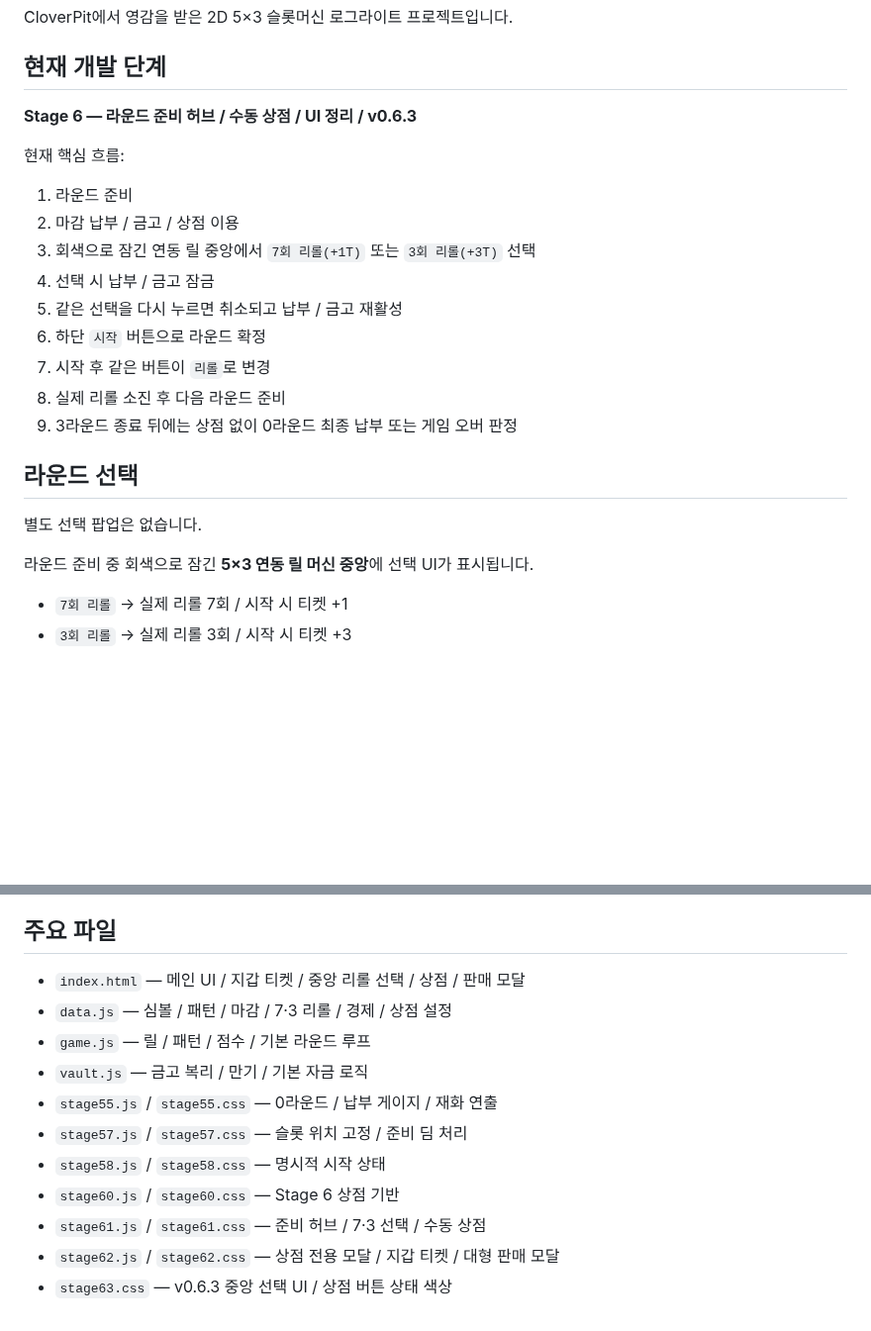
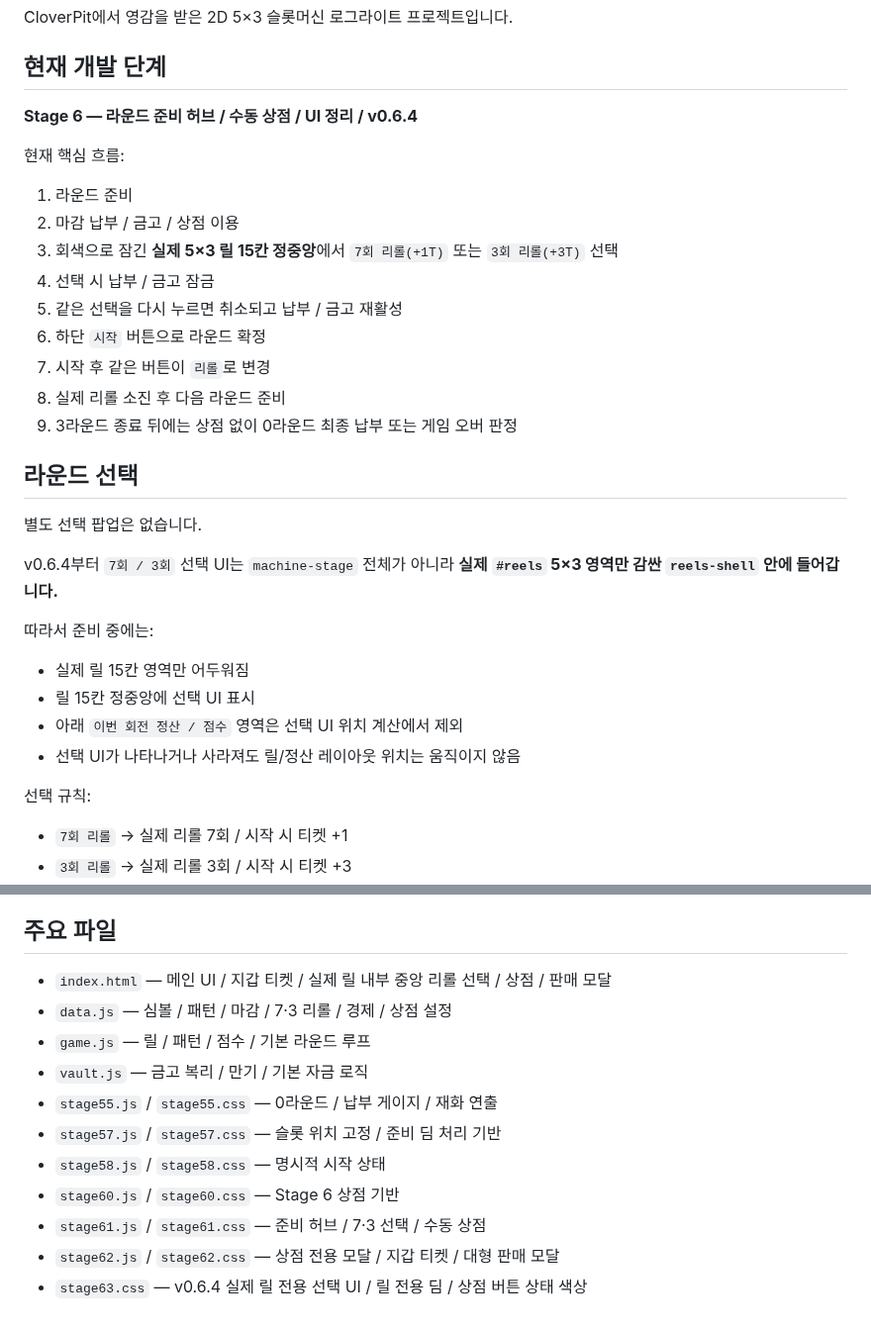
Before and after one commit to kimhjrr6495-cmyk/kdyun, a Markdown page: README.md, 2 parts joined by grey strips. Shown at 99% size. Drawn GitHub-style; blank space fills up the shorter version.

Commit message:
docs: document v0.6.4 reel-centered selector fix

```diff
--- a/README.md
+++ b/README.md
@@ -4,13 +4,13 @@ CloverPit에서 영감을 받은 2D 5×3 슬롯머신 로그라이트 프로젝
 
 ## 현재 개발 단계
 
-**Stage 6 — 라운드 준비 허브 / 수동 상점 / UI 정리 / v0.6.3**
+**Stage 6 — 라운드 준비 허브 / 수동 상점 / UI 정리 / v0.6.4**
 
 현재 핵심 흐름:
 
 1. 라운드 준비
 2. 마감 납부 / 금고 / 상점 이용
-3. 회색으로 잠긴 연동 릴 중앙에서 `7회 리롤(+1T)` 또는 `3회 리롤(+3T)` 선택
+3. 회색으로 잠긴 **실제 5×3 릴 15칸 정중앙**에서 `7회 리롤(+1T)` 또는 `3회 리롤(+3T)` 선택
 4. 선택 시 납부 / 금고 잠금
 5. 같은 선택을 다시 누르면 취소되고 납부 / 금고 재활성
 6. 하단 `시작` 버튼으로 라운드 확정
@@ -22,7 +22,16 @@ CloverPit에서 영감을 받은 2D 5×3 슬롯머신 로그라이트 프로젝
 
 별도 선택 팝업은 없습니다.
 
-라운드 준비 중 회색으로 잠긴 **5×3 연동 릴 머신 중앙**에 선택 UI가 표시됩니다.
+v0.6.4부터 `7회 / 3회` 선택 UI는 `machine-stage` 전체가 아니라 **실제 `#reels` 5×3 영역만 감싼 `reels-shell` 안에 들어갑니다.**
+
+따라서 준비 중에는:
+
+- 실제 릴 15칸 영역만 어두워짐
+- 릴 15칸 정중앙에 선택 UI 표시
+- 아래 `이번 회전 정산 / 점수` 영역은 선택 UI 위치 계산에서 제외
+- 선택 UI가 나타나거나 사라져도 릴/정산 레이아웃 위치는 움직이지 않음
+
+선택 규칙:
 
 - `7회 리롤` → 실제 리롤 7회 / 시작 시 티켓 +1
 - `3회 리롤` → 실제 리롤 3회 / 시작 시 티켓 +3
@@ -103,14 +112,14 @@ $ 1,250                         T 7
 
 ## 주요 파일
 
-- `index.html` — 메인 UI / 지갑 티켓 / 중앙 리롤 선택 / 상점 / 판매 모달
+- `index.html` — 메인 UI / 지갑 티켓 / 실제 릴 내부 중앙 리롤 선택 / 상점 / 판매 모달
 - `data.js` — 심볼 / 패턴 / 마감 / 7·3 리롤 / 경제 / 상점 설정
 - `game.js` — 릴 / 패턴 / 점수 / 기본 라운드 루프
 - `vault.js` — 금고 복리 / 만기 / 기본 자금 로직
 - `stage55.js` / `stage55.css` — 0라운드 / 납부 게이지 / 재화 연출
-- `stage57.js` / `stage57.css` — 슬롯 위치 고정 / 준비 딤 처리
+- `stage57.js` / `stage57.css` — 슬롯 위치 고정 / 준비 딤 처리 기반
 - `stage58.js` / `stage58.css` — 명시적 시작 상태
 - `stage60.js` / `stage60.css` — Stage 6 상점 기반
 - `stage61.js` / `stage61.css` — 준비 허브 / 7·3 선택 / 수동 상점
 - `stage62.js` / `stage62.css` — 상점 전용 모달 / 지갑 티켓 / 대형 판매 모달
-- `stage63.css` — v0.6.3 중앙 선택 UI / 상점 버튼 상태 색상
+- `stage63.css` — v0.6.4 실제 릴 전용 선택 UI / 릴 전용 딤 / 상점 버튼 상태 색상
```
Also changed, not shown: other parts of README.md (+1 -1 lines).
